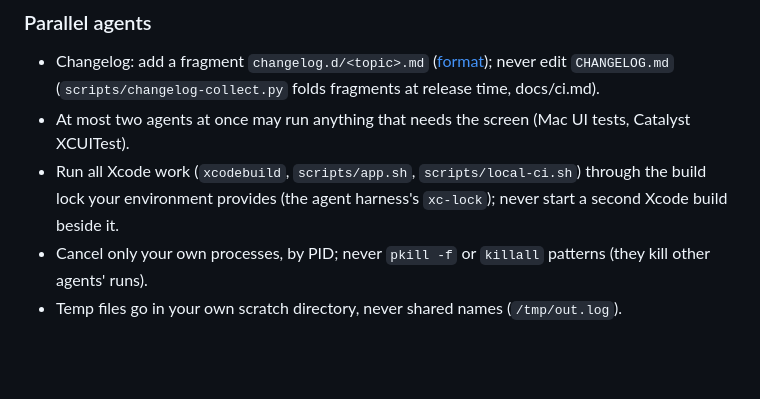
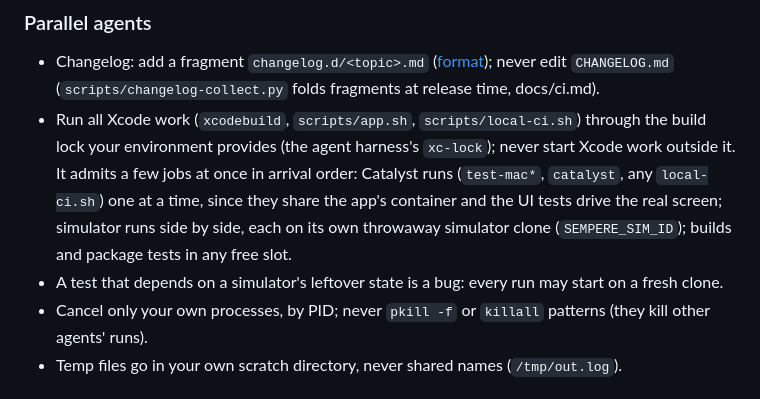
Before and after one commit to anthonytw/sempere, a Markdown page: CLAUDE.md, the part around the change. Drawn GitHub-style; blank space fills up the shorter version.

Commit message:
process: Xcode jobs run side by side under xc-lock v2
Catalyst runs stay one at a time (shared app container, real screen); simulator runs each get a
throwaway simulator clone; builds and package tests take any free slot, in arrival order. A test
must not depend on a simulator's leftover state.

Co-Authored-By: Claude Opus 5.5 <noreply@anthropic.com>
Claude-Session: https://claude.ai/code/session_015VECuU8NhoeEaGUqh4MYgu

```diff
--- a/CLAUDE.md
+++ b/CLAUDE.md
@@ -110,9 +110,12 @@ Branch per task, PR to `main`, squash merge, CI green. Commit messages:
 
 - Changelog: add a fragment `changelog.d/<topic>.md` ([format](changelog.d/README.md)); never edit
   `CHANGELOG.md` (`scripts/changelog-collect.py` folds fragments at release time, docs/ci.md).
-- At most two agents at once may run anything that needs the screen (Mac UI tests, Catalyst XCUITest).
 - Run all Xcode work (`xcodebuild`, `scripts/app.sh`, `scripts/local-ci.sh`) through the build lock your
-  environment provides (the agent harness's `xc-lock`); never start a second Xcode build beside it.
+  environment provides (the agent harness's `xc-lock`); never start Xcode work outside it. It admits a few
+  jobs at once in arrival order: Catalyst runs (`test-mac*`, `catalyst`, any `local-ci.sh`) one at a time,
+  since they share the app's container and the UI tests drive the real screen; simulator runs side by side,
+  each on its own throwaway simulator clone (`SEMPERE_SIM_ID`); builds and package tests in any free slot.
+- A test that depends on a simulator's leftover state is a bug: every run may start on a fresh clone.
 - Cancel only your own processes, by PID; never `pkill -f` or `killall` patterns (they kill other agents' runs).
 - Temp files go in your own scratch directory, never shared names (`/tmp/out.log`).
 
```
